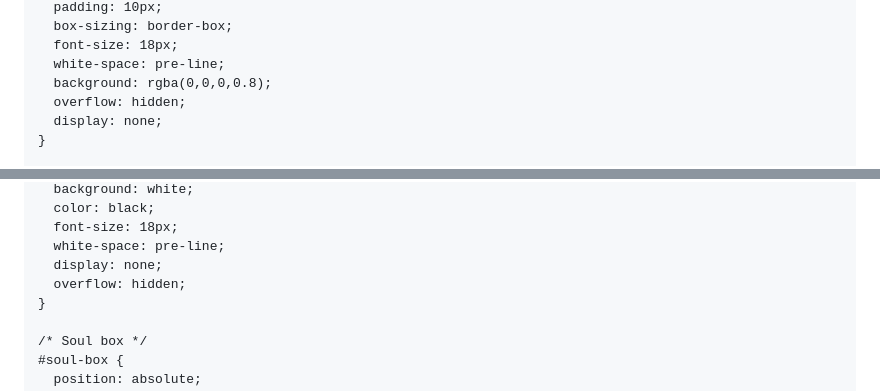
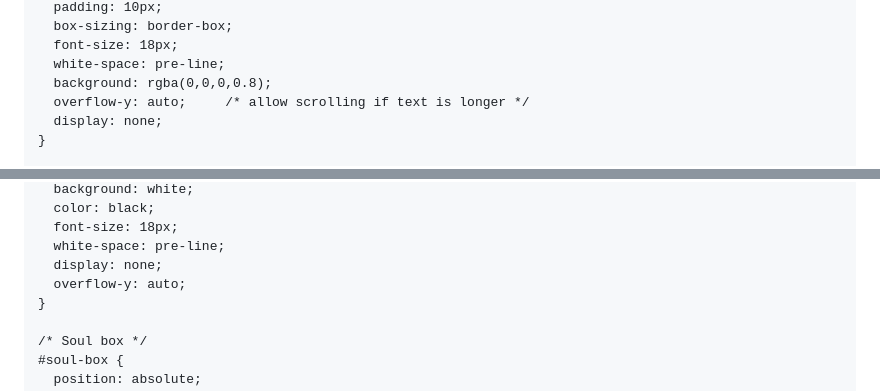
Before and after one commit to PatrickTheGamerz/ORANGETALE, a Markdown page: README.md, 2 parts joined by grey strips. GitHub-like rendering.

```diff
--- a/README.md
+++ b/README.md
@@ -89,7 +89,7 @@
       font-size: 18px;
       white-space: pre-line;
       background: rgba(0,0,0,0.8);
-      overflow: hidden;
+      overflow-y: auto;     /* allow scrolling if text is longer */
       display: none;
     }
 
@@ -108,7 +108,7 @@
       font-size: 18px;
       white-space: pre-line;
       display: none;
-      overflow: hidden;
+      overflow-y: auto;
     }
 
     /* Soul box */
```
Also changed, not shown: other parts of README.md (+15 -13 lines).
